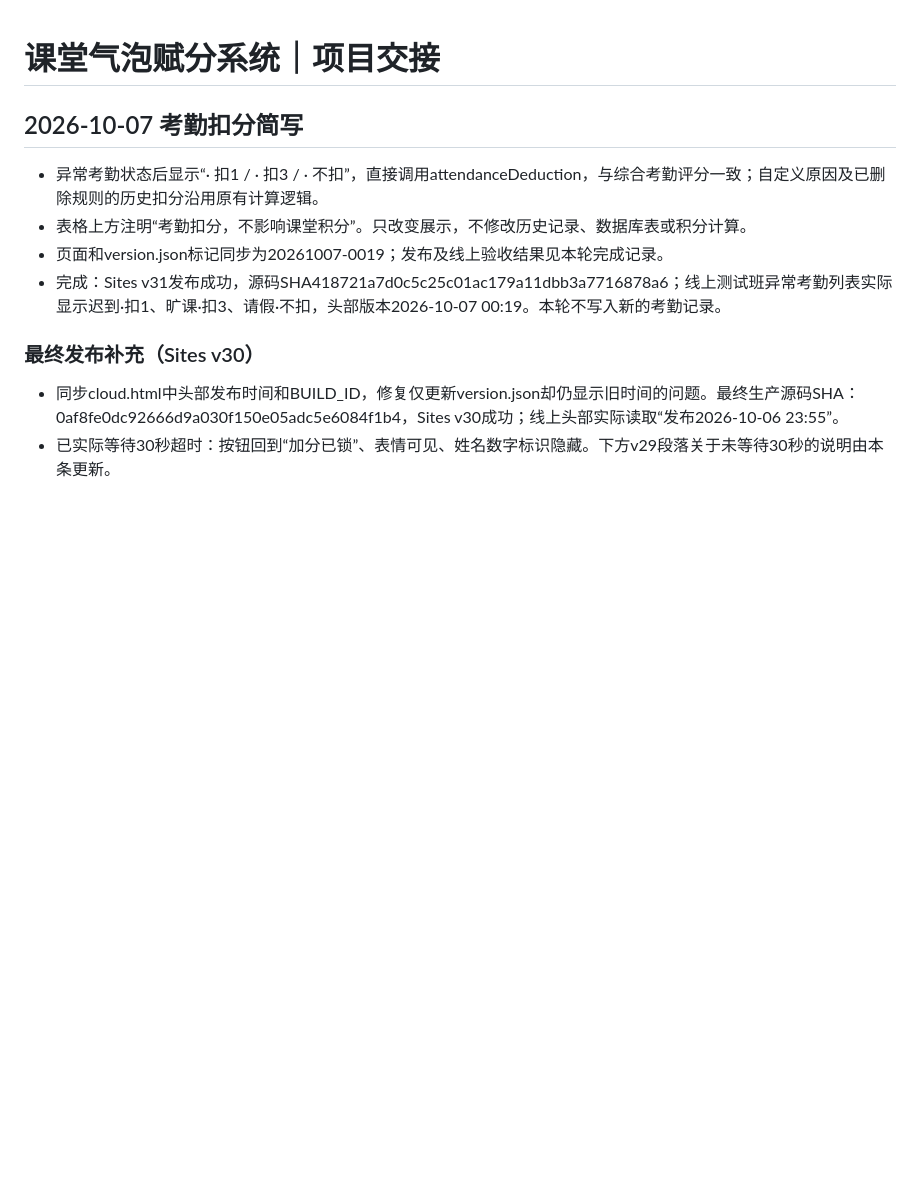
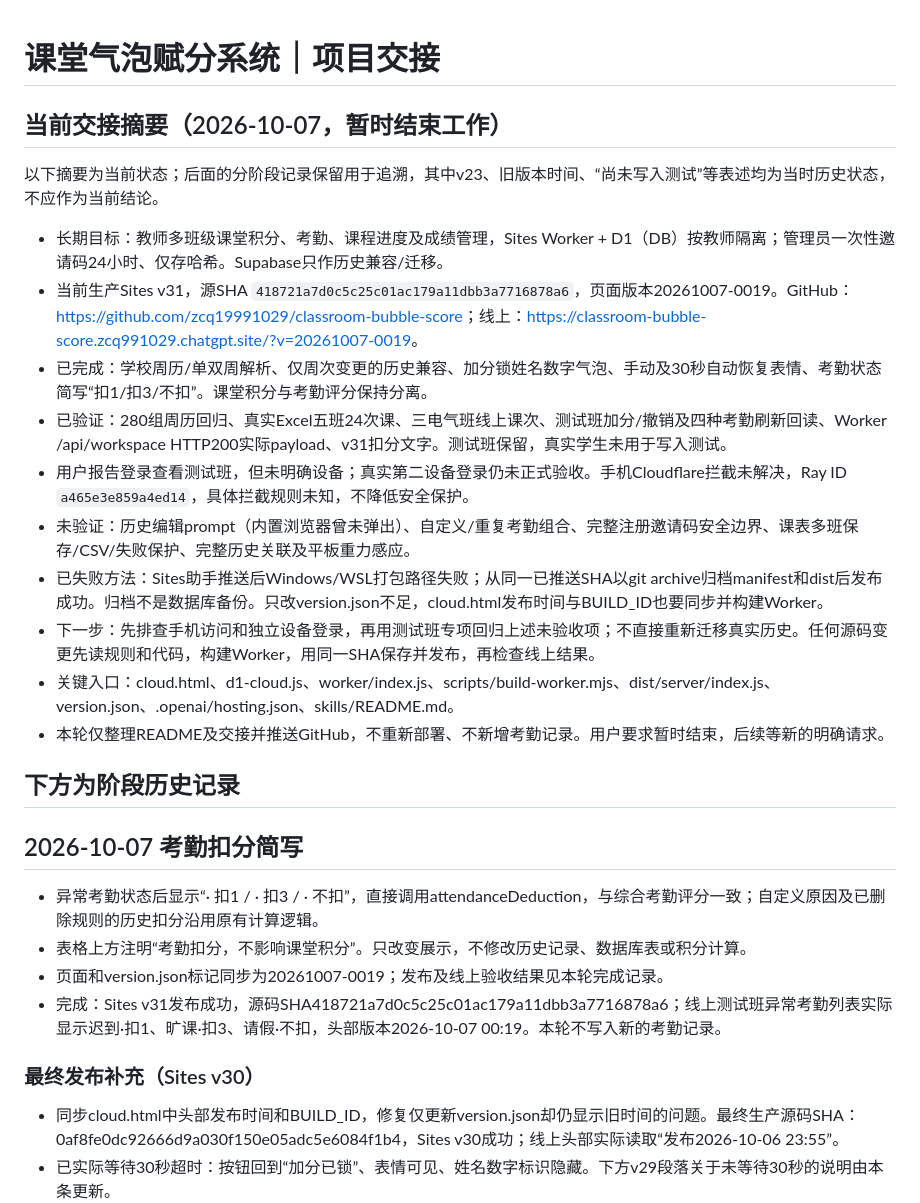
Before and after one commit to zcq19991029/classroom-bubble-score, a Markdown page: 项目交接.md, the part around the change. Drawn GitHub-style; blank space fills up the shorter version.

```diff
--- a/项目交接.md
+++ b/项目交接.md
@@ -1,4 +1,21 @@
 # 课堂气泡赋分系统｜项目交接
+
+## 当前交接摘要（2026-10-07，暂时结束工作）
+
+以下摘要为当前状态；后面的分阶段记录保留用于追溯，其中v23、旧版本时间、“尚未写入测试”等表述均为当时历史状态，不应作为当前结论。
+
+- 长期目标：教师多班级课堂积分、考勤、课程进度及成绩管理，Sites Worker + D1（DB）按教师隔离；管理员一次性邀请码24小时、仅存哈希。Supabase只作历史兼容/迁移。
+- 当前生产Sites v31，源SHA `418721a7d0c5c25c01ac179a11dbb3a7716878a6`，页面版本20261007-0019。GitHub：<https://github.com/zcq19991029/classroom-bubble-score>；线上：<https://classroom-bubble-score.zcq991029.chatgpt.site/?v=20261007-0019>。
+- 已完成：学校周历/单双周解析、仅周次变更的历史兼容、加分锁姓名数字气泡、手动及30秒自动恢复表情、考勤状态简写“扣1/扣3/不扣”。课堂积分与考勤评分保持分离。
+- 已验证：280组周历回归、真实Excel五班24次课、三电气班线上课次、测试班加分/撤销及四种考勤刷新回读、Worker /api/workspace HTTP200实际payload、v31扣分文字。测试班保留，真实学生未用于写入测试。
+- 用户报告登录查看测试班，但未明确设备；真实第二设备登录仍未正式验收。手机Cloudflare拦截未解决，Ray ID `a465e3e859a4ed14`，具体拦截规则未知，不降低安全保护。
+- 未验证：历史编辑prompt（内置浏览器曾未弹出）、自定义/重复考勤组合、完整注册邀请码安全边界、课表多班保存/CSV/失败保护、完整历史关联及平板重力感应。
+- 已失败方法：Sites助手推送后Windows/WSL打包路径失败；从同一已推送SHA以git archive归档manifest和dist后发布成功。归档不是数据库备份。只改version.json不足，cloud.html发布时间与BUILD_ID也要同步并构建Worker。
+- 下一步：先排查手机访问和独立设备登录，再用测试班专项回归上述未验收项；不直接重新迁移真实历史。任何源码变更先读规则和代码，构建Worker，用同一SHA保存并发布，再检查线上结果。
+- 关键入口：cloud.html、d1-cloud.js、worker/index.js、scripts/build-worker.mjs、dist/server/index.js、version.json、.openai/hosting.json、skills/README.md。
+- 本轮仅整理README及交接并推送GitHub，不重新部署、不新增考勤记录。用户要求暂时结束，后续等新的明确请求。
+
+## 下方为阶段历史记录
 
 ## 2026-10-07 考勤扣分简写
 
```
Also changed, not shown: README.md (+14 -1 lines).
